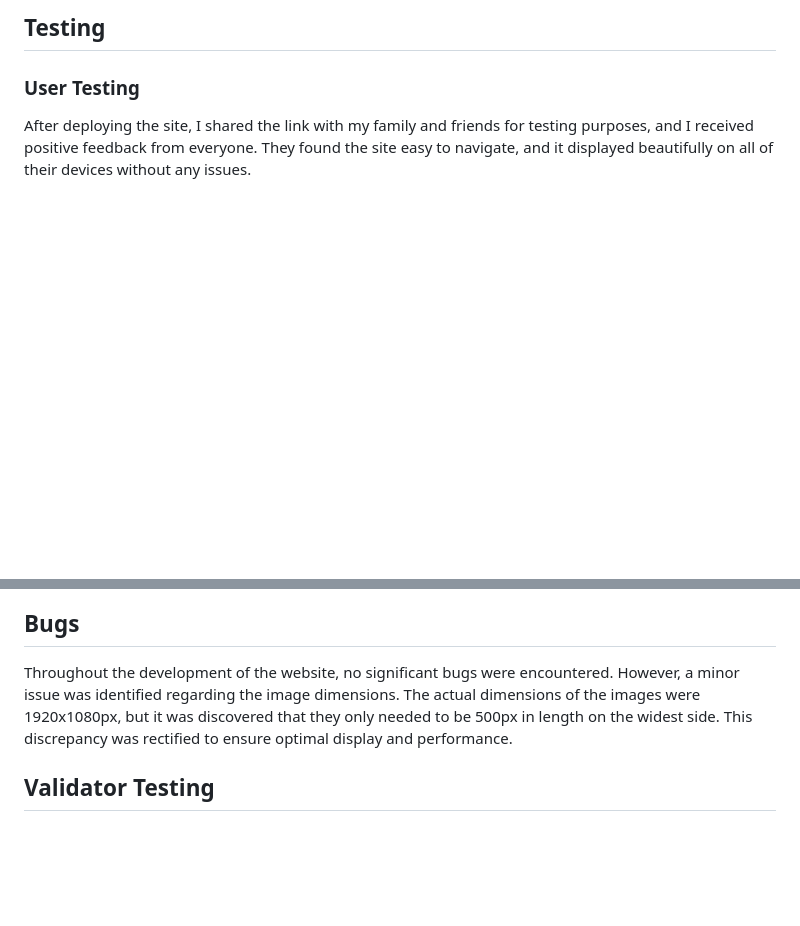
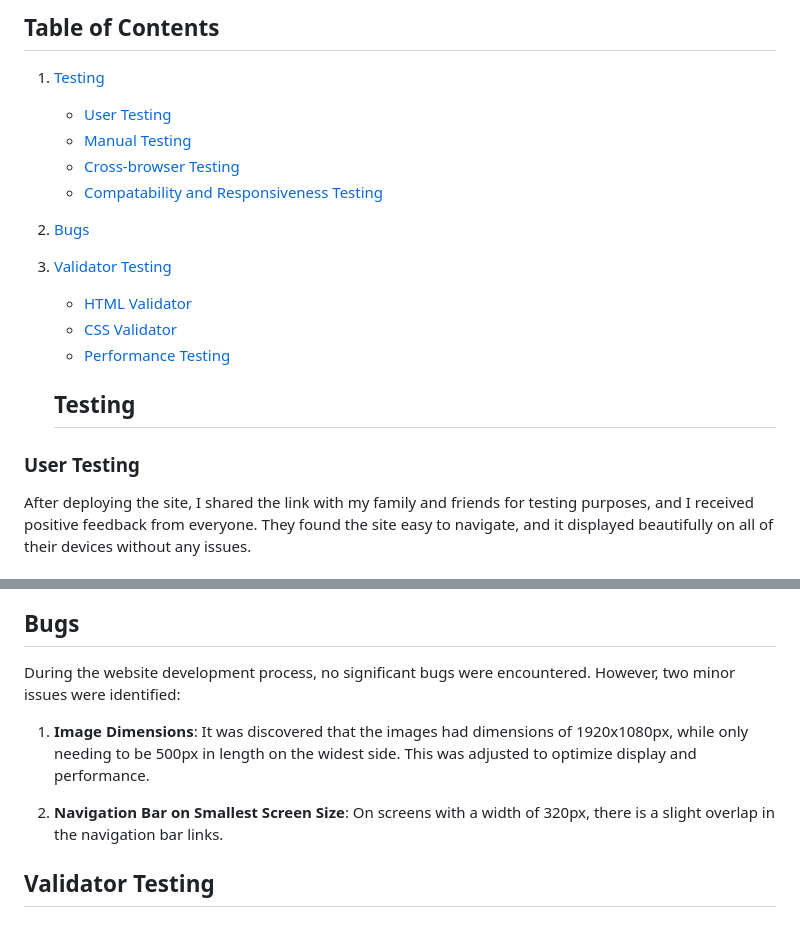
Before and after one commit to ibericoalex/iberico-alex-photography, a Markdown page: TESTING.md, 2 parts joined by grey strips. Rendered like a GitHub page; blank space fills up the shorter version.

Commit message:
Add issue regarding navbar on small screens to bugs section in TESTING file

```diff
--- a/TESTING.md
+++ b/TESTING.md
@@ -1,4 +1,18 @@
-## **Testing**
+## **Table of Contents**
+
+1. [Testing](#testing "Testing")
+   - [User Testing](#user-testing "User Testing")
+   - [Manual Testing](#manual-testing "Manual Testing")
+   - [Cross-browser Testing](#cross-browser-testing "Cross-browser Testing")
+   - [Compatability and Responsiveness Testing](#compatability-and-responsiveness-testing "Compatability and Responsiveness Testing")
+2. [Bugs](#bugs "Bugs")
+3. [Validator Testing](#validator-testing "Validator Testing")
+   - [HTML Validator](#html-validator "HTML Validator")
+   - [CSS Validator](#css-validator "CSS Validator")
+   - [Performance Testing](#performance-testing "Performance Testing")
+
+
+    ## **Testing**
 
 ### **User Testing**
 After deploying the site, I shared the link with my family and friends for testing purposes, and I received positive feedback from everyone. They found the site easy to navigate, and it displayed beautifully on all of their devices without any issues.
@@ -65,7 +79,12 @@ I personally tested the site on my iPhone 13 Pro and utilized DevTools to ensure
 ![Contact](./assets/documentation/iPad-contact.png)
 
 ## **Bugs**
-Throughout the development of the website, no significant bugs were encountered. However, a minor issue was identified regarding the image dimensions. The actual dimensions of the images were 1920x1080px, but it was discovered that they only needed to be 500px in length on the widest side. This discrepancy was rectified to ensure optimal display and performance.
+During the website development process, no significant bugs were encountered. However, two minor issues were identified:
+
+1. **Image Dimensions**: It was discovered that the images had dimensions of 1920x1080px, while only needing to be 500px in length on the widest side. This was adjusted to optimize display and performance.
+
+2. **Navigation Bar on Smallest Screen Size**: On screens with a width of 320px, there is a slight overlap in the navigation bar links.
+
 ## **Validator Testing**
 
 ### **HTML Validator**
```
